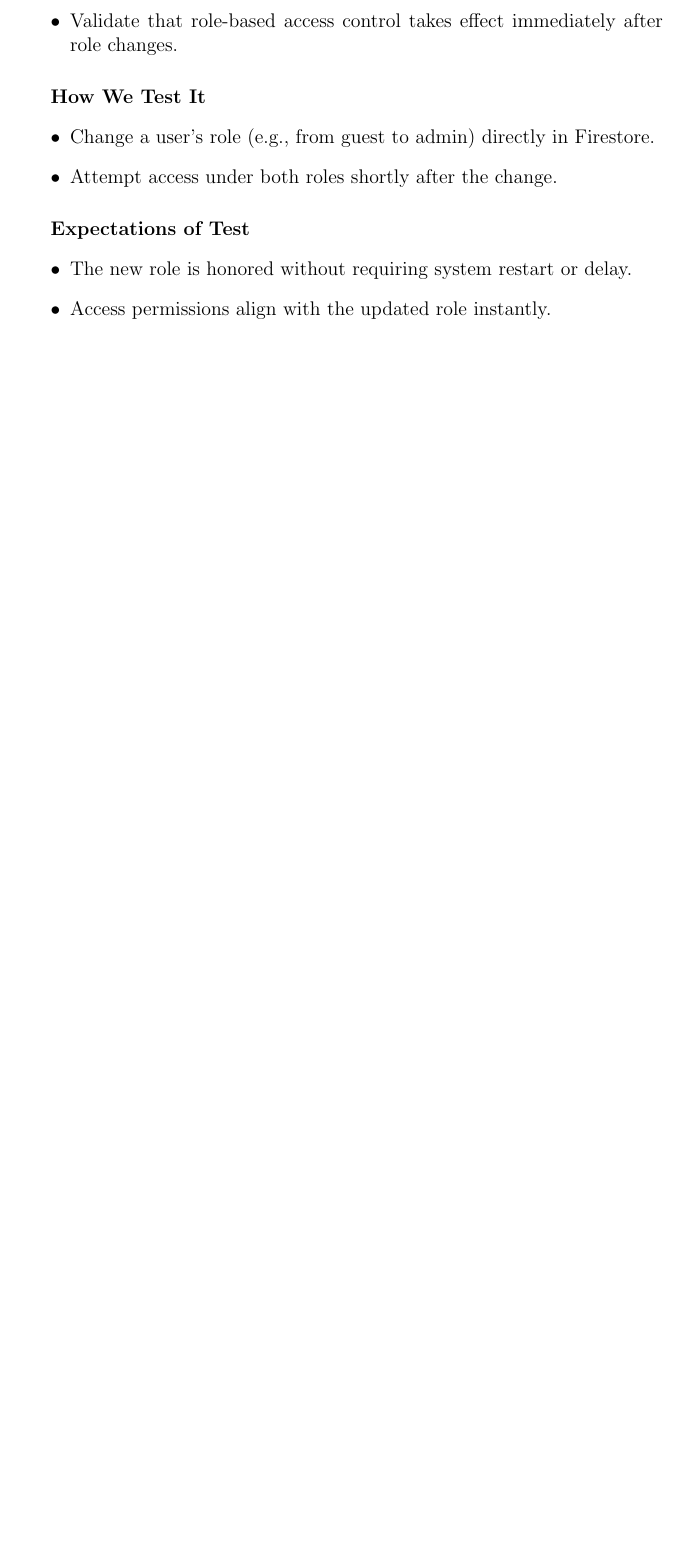
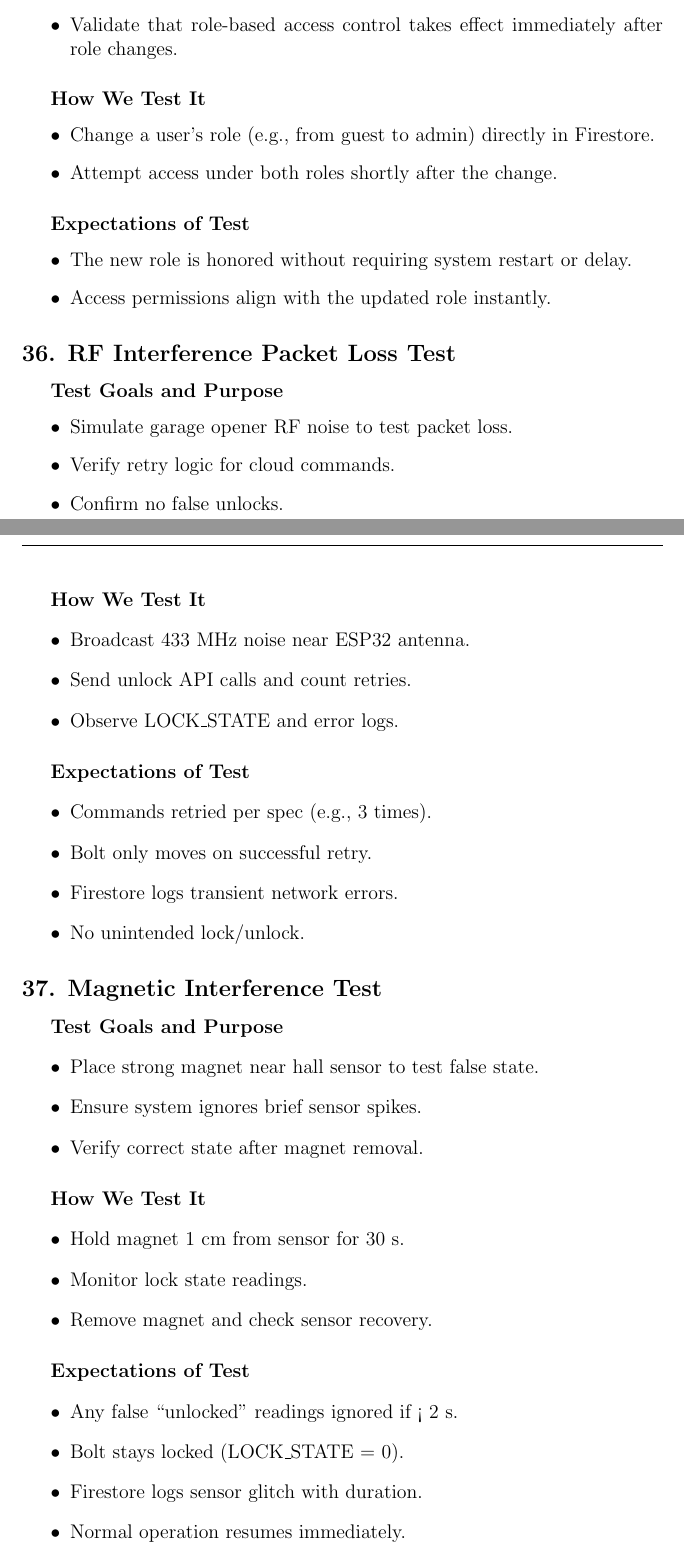
Before and after one commit to neenanhi/CSE123_Project, a LaTeX document (docs/DesignDoc/DesignDoc.tex, which reads docs/DesignDoc/Future_Testing.tex): part of page 49 of 49 before the commit and two parts of pages 49 and 50 of 52 after it, the two joined at a grey line, cut so that both start at the same text, the shorter picture padded with empty space. Compiled offline with pdfLaTeX.

Commit message:
More tests for final document

```diff
--- a/docs/DesignDoc/Future_Testing.tex
+++ b/docs/DesignDoc/Future_Testing.tex
@@ -290,3 +290,54 @@
     \item The new role is honored without requiring system restart or delay.
     \item Access permissions align with the updated role instantly.
 \end{itemize}
+
+\subsection*{36. RF Interference Packet Loss Test}
+\subparagraph{Test Goals and Purpose}
+\begin{itemize}
+    \item Simulate garage opener RF noise to test packet loss.
+    \item Verify retry logic for cloud commands.
+    \item Confirm no false unlocks.
+\end{itemize}
+\subparagraph{How We Test It}
+\begin{itemize}
+    \item Broadcast 433 MHz noise near ESP32 antenna.
+    \item Send unlock API calls and count retries.
+    \item Observe LOCK\_STATE and error logs.
+\end{itemize}
+\subparagraph{Expectations of Test}
+\begin{itemize}
+    \item Commands retried per spec (e.g., 3 times).
+    \item Bolt only moves on successful retry.
+    \item Firestore logs transient network errors.
+    \item No unintended lock/unlock.
+\end{itemize}
+
+\subsection*{37. Magnetic Interference Test}
+\subparagraph{Test Goals and Purpose}
+\begin{itemize}
+    \item Place strong magnet near hall sensor to test false state.
+    \item Ensure system ignores brief sensor spikes.
+    \item Verify correct state after magnet removal.
+\end{itemize}
+\subparagraph{How We Test It}
+\begin{itemize}
+    \item Hold magnet 1 cm from sensor for 30 s.
+    \item Monitor lock state readings.
+    \item Remove magnet and check sensor recovery.
+\end{itemize}
+\subparagraph{Expectations of Test}
+\begin{itemize}
+    \item Any false “unlocked” readings ignored if < 2 s.
+    \item Bolt stays locked (LOCK\_STATE = 0).
+    \item Firestore logs sensor glitch with duration.
+    \item Normal operation resumes immediately.
+\end{itemize}
+
+\subsection*{38. Corroded Contact Intermittency Test}
+\subparagraph{Test Goals and Purpose}
+\begin{itemize}
+    \item Simulate moisture-induced corrosion on battery terminals.
+    \item Verify intermittent power behavior handling.
+    \item Ensure safe shutdown on undervoltage.
+\end{itemize}
+\subparagraph{How We Test It}
@@ -292,0 +349 @@
+\subparagraph{Expectations of Test}
@@ -292,0 +358 @@
+\subparagraph{Test Goals and Purpose}
@@ -292,0 +364 @@
+\subparagraph{How We Test It}
@@ -292,0 +370 @@
+\subparagraph{Expectations of Test}
@@ -292,0 +379 @@
+\subparagraph{Test Goals and Purpose}
@@ -292,0 +385 @@
+\subparagraph{How We Test It}
@@ -292,0 +391 @@
+\subparagraph{Expectations of Test}
```
Also changed, not shown: docs/DesignDoc/Future_Testing.tex (47 more changed lines).
